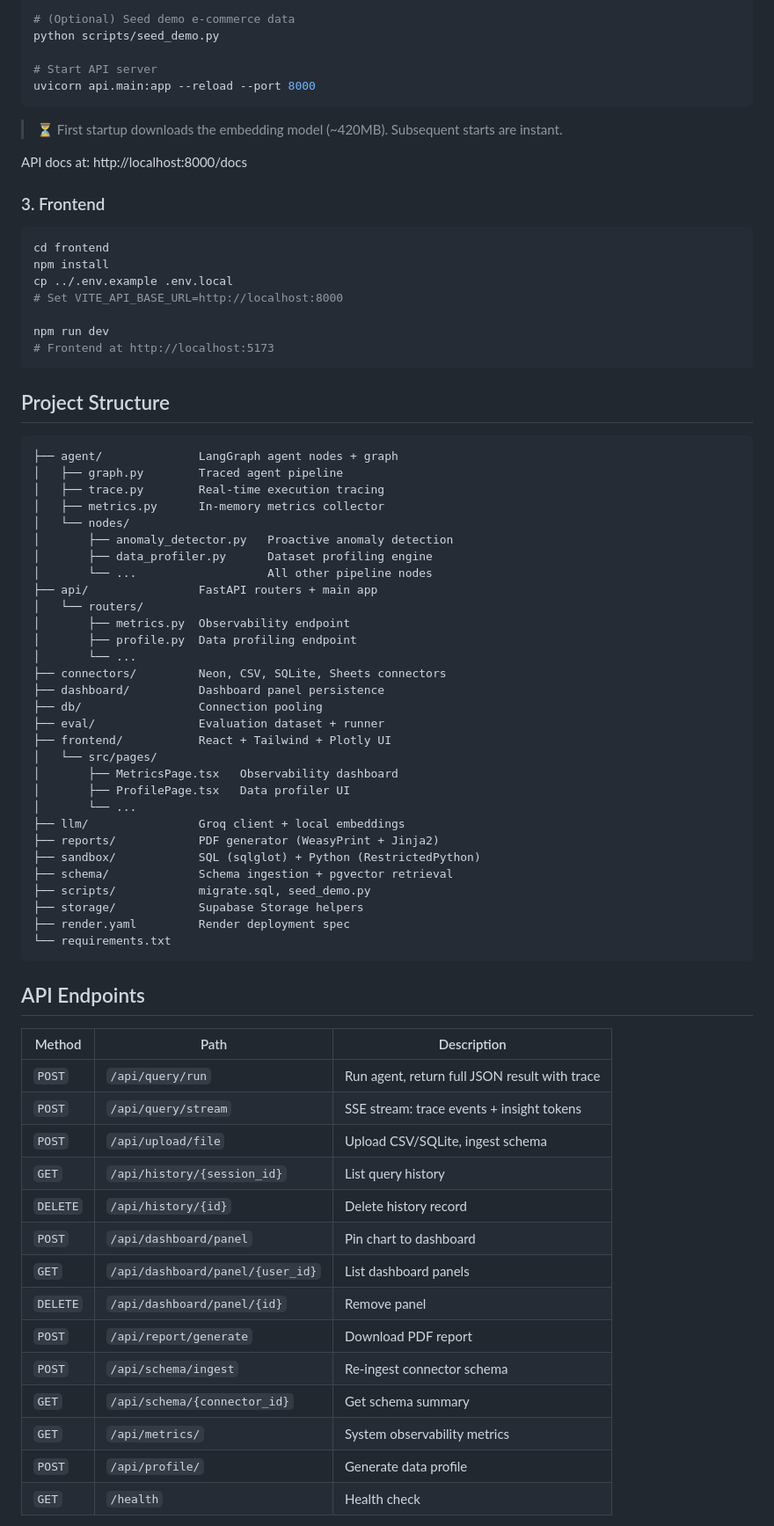
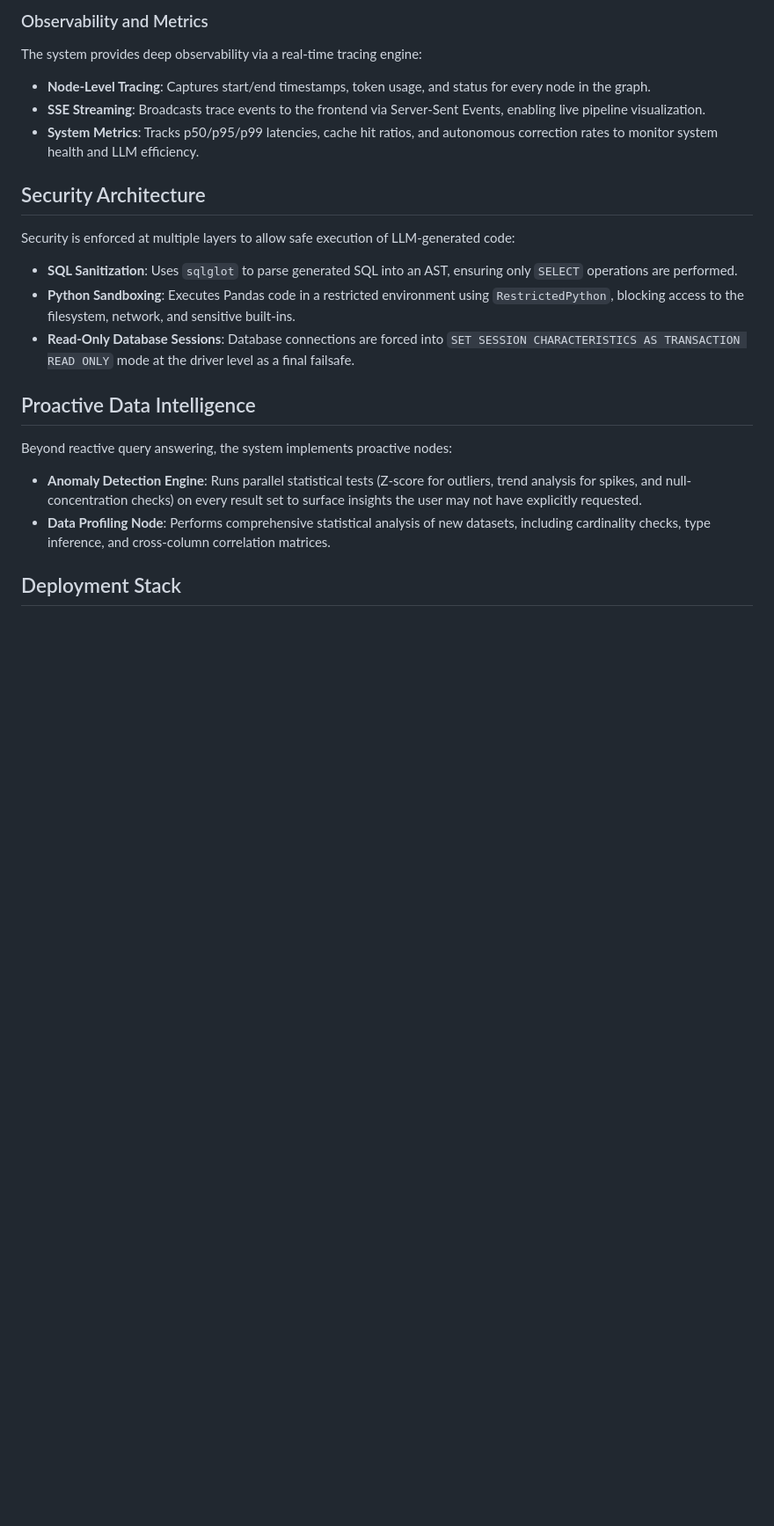
Before and after one commit to RohitDeshmukh-1/Autonomous-Multi-Agent-Data-Analytics-System-, a Markdown page: README.md, the part around one of its changes. Shown at 88% size. Rendered like a GitHub page; blank space fills up the shorter version.

````diff
--- a/README.md
+++ b/README.md
@@ -79,78 +53,22 @@ psql $NEON_DATABASE_URL -f scripts/migrate.sql
 
-# (Optional) Seed demo e-commerce data
-python scripts/seed_demo.py
+### Observability and Metrics
+The system provides deep observability via a real-time tracing engine:
+- **Node-Level Tracing**: Captures start/end timestamps, token usage, and status for every node in the graph.
+- **SSE Streaming**: Broadcasts trace events to the frontend via Server-Sent Events, enabling live pipeline visualization.
+- **System Metrics**: Tracks p50/p95/p99 latencies, cache hit ratios, and autonomous correction rates to monitor system health and LLM efficiency.
 
-# Start API server
-uvicorn api.main:app --reload --port 8000
-```
+## Security Architecture
 
-> ⏳ First startup downloads the embedding model (~420MB). Subsequent starts are instant.
+Security is enforced at multiple layers to allow safe execution of LLM-generated code:
+- **SQL Sanitization**: Uses `sqlglot` to parse generated SQL into an AST, ensuring only `SELECT` operations are performed.
+- **Python Sandboxing**: Executes Pandas code in a restricted environment using `RestrictedPython`, blocking access to the filesystem, network, and sensitive built-ins.
+- **Read-Only Database Sessions**: Database connections are forced into `SET SESSION CHARACTERISTICS AS TRANSACTION READ ONLY` mode at the driver level as a final failsafe.
 
-API docs at: http://localhost:8000/docs
+## Proactive Data Intelligence
 
-### 3. Frontend
+Beyond reactive query answering, the system implements proactive nodes:
+- **Anomaly Detection Engine**: Runs parallel statistical tests (Z-score for outliers, trend analysis for spikes, and null-concentration checks) on every result set to surface insights the user may not have explicitly requested.
+- **Data Profiling Node**: Performs comprehensive statistical analysis of new datasets, including cardinality checks, type inference, and cross-column correlation matrices.
 
-```bash
-cd frontend
-npm install
-cp ../.env.example .env.local
-# Set VITE_API_BASE_URL=http://localhost:8000
+## Deployment Stack
 
-npm run dev
-# Frontend at http://localhost:5173
-```
-
-## Project Structure
-
-```
-├── agent/              LangGraph agent nodes + graph
-│   ├── graph.py        Traced agent pipeline
-│   ├── trace.py        Real-time execution tracing
-│   ├── metrics.py      In-memory metrics collector
-│   └── nodes/
-│       ├── anomaly_detector.py   Proactive anomaly detection
-│       ├── data_profiler.py      Dataset profiling engine
-│       └── ...                   All other pipeline nodes
-├── api/                FastAPI routers + main app
-│   └── routers/
-│       ├── metrics.py  Observability endpoint
-│       ├── profile.py  Data profiling endpoint
-│       └── ...
-├── connectors/         Neon, CSV, SQLite, Sheets connectors
-├── dashboard/          Dashboard panel persistence
-├── db/                 Connection pooling
-├── eval/               Evaluation dataset + runner
-├── frontend/           React + Tailwind + Plotly UI
-│   └── src/pages/
-│       ├── MetricsPage.tsx   Observability dashboard
-│       ├── ProfilePage.tsx   Data profiler UI
-│       └── ...
-├── llm/                Groq client + local embeddings
-├── reports/            PDF generator (WeasyPrint + Jinja2)
-├── sandbox/            SQL (sqlglot) + Python (RestrictedPython)
-├── schema/             Schema ingestion + pgvector retrieval
-├── scripts/            migrate.sql, seed_demo.py
-├── storage/            Supabase Storage helpers
-├── render.yaml         Render deployment spec
-└── requirements.txt
-```
-
-## API Endpoints
-
-| Method | Path | Description |
-|--------|------|-------------|
-| `POST` | `/api/query/run` | Run agent, return full JSON result with trace |
-| `POST` | `/api/query/stream` | SSE stream: trace events + insight tokens |
-| `POST` | `/api/upload/file` | Upload CSV/SQLite, ingest schema |
-| `GET` | `/api/history/{session_id}` | List query history |
-| `DELETE` | `/api/history/{id}` | Delete history record |
-| `POST` | `/api/dashboard/panel` | Pin chart to dashboard |
-| `GET` | `/api/dashboard/panel/{user_id}` | List dashboard panels |
-| `DELETE` | `/api/dashboard/panel/{id}` | Remove panel |
-| `POST` | `/api/report/generate` | Download PDF report |
-| `POST` | `/api/schema/ingest` | Re-ingest connector schema |
-| `GET` | `/api/schema/{connector_id}` | Get schema summary |
-| `GET` | `/api/metrics/` | System observability metrics |
-| `POST` | `/api/profile/` | Generate data profile |
-| `GET` | `/health` | Health check |
-
````
Also changed, not shown: other parts of README.md (+47 -84 lines).
